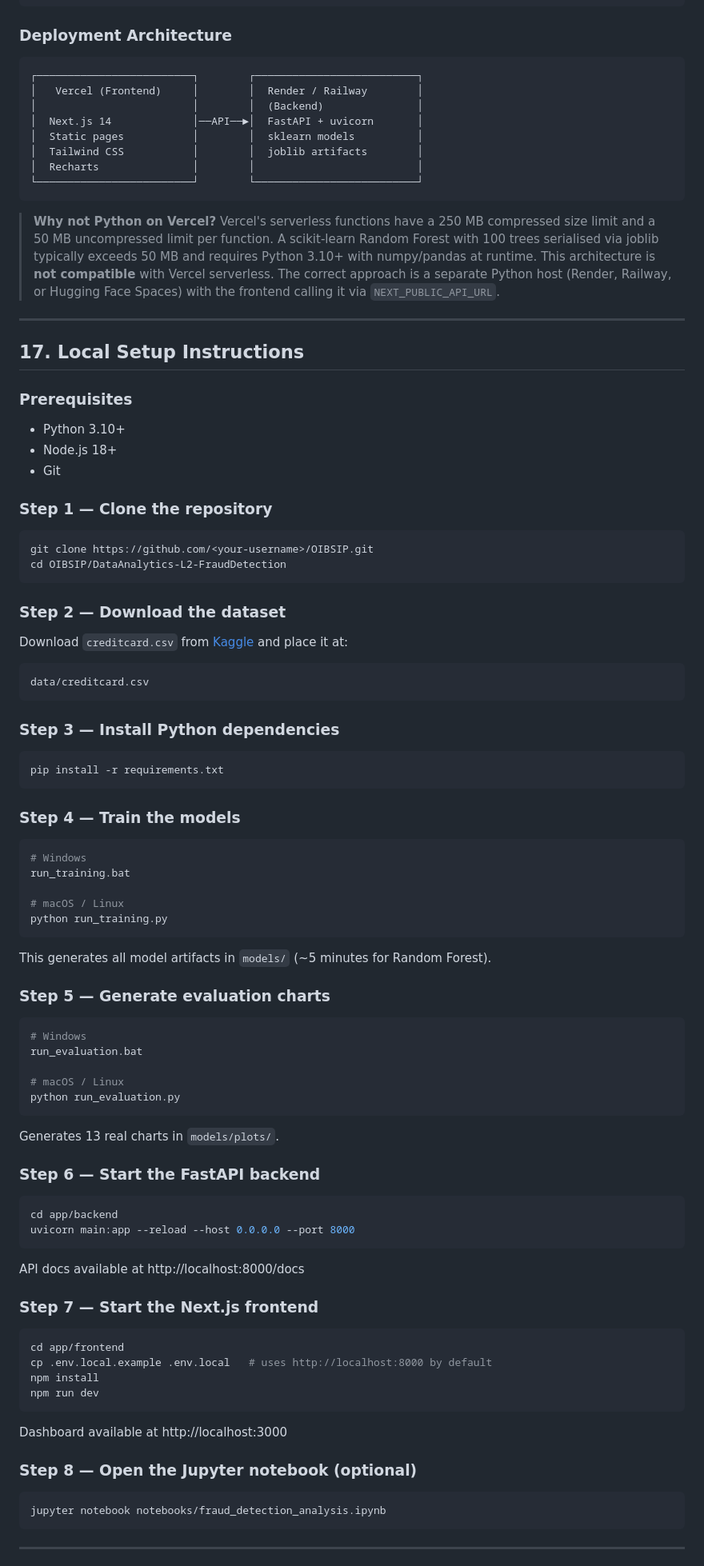
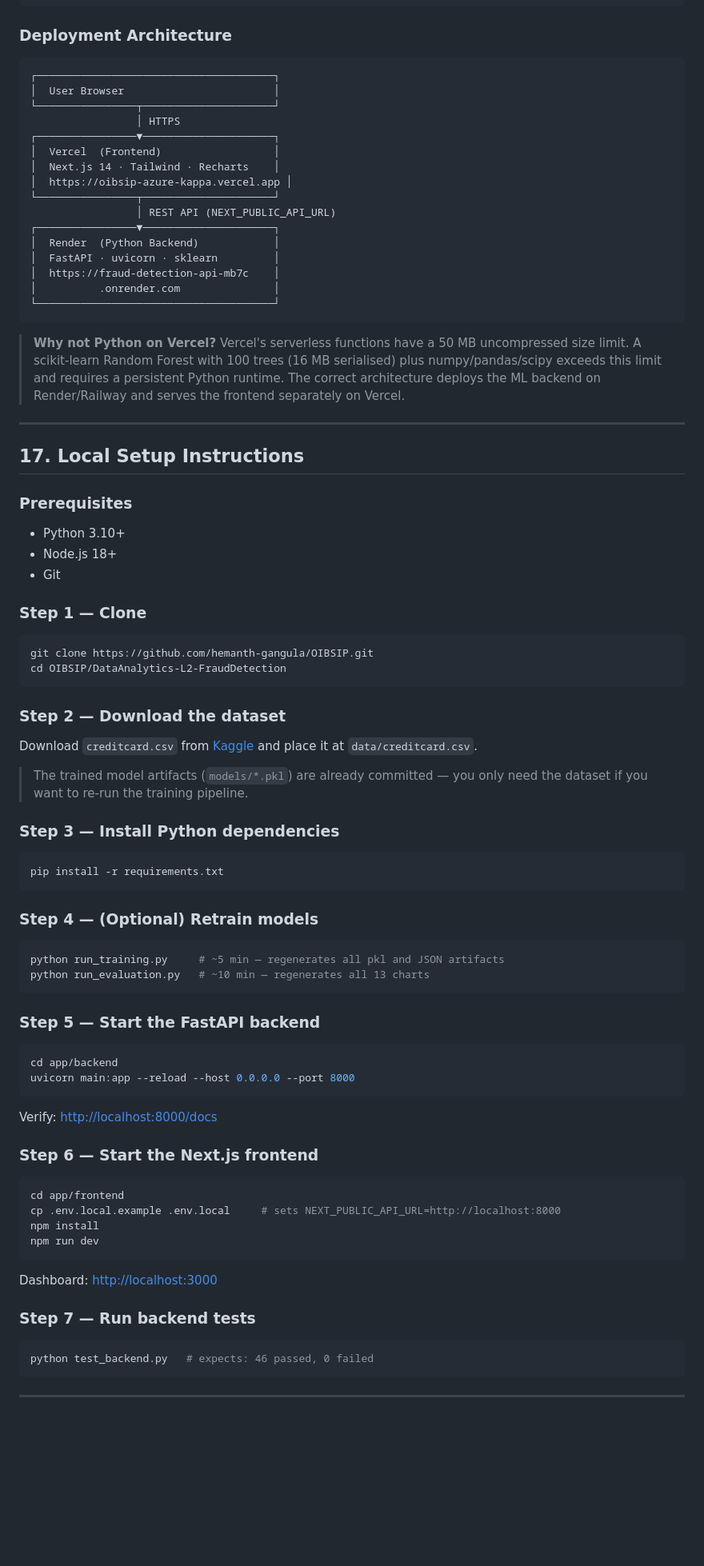
Before and after one commit to hemanth-gangula/OIBSIP, a Markdown page: README.md, the part around one of its changes. Shown at 80% size. Rendered like a GitHub page; blank space fills up the shorter version.

````diff
--- a/README.md
+++ b/README.md
@@ -445,17 +451,25 @@ OIBSIP/DataAnalytics-L2-FraudDetection/
 ### Deployment Architecture
 
 ```
-┌─────────────────────────┐        ┌──────────────────────────┐
-│   Vercel (Frontend)     │        │  Render / Railway        │
-│                         │        │  (Backend)               │
-│  Next.js 14             │──API──►│  FastAPI + uvicorn       │
-│  Static pages           │        │  sklearn models          │
-│  Tailwind CSS           │        │  joblib artifacts        │
-│  Recharts               │        │                          │
-└─────────────────────────┘        └──────────────────────────┘
+┌──────────────────────────────────────┐
+│  User Browser                        │
+└────────────────┬─────────────────────┘
+                 │ HTTPS
+┌────────────────▼─────────────────────┐
+│  Vercel  (Frontend)                  │
+│  Next.js 14 · Tailwind · Recharts    │
+│  https://oibsip-azure-kappa.vercel.app │
+└────────────────┬─────────────────────┘
+                 │ REST API (NEXT_PUBLIC_API_URL)
+┌────────────────▼─────────────────────┐
+│  Render  (Python Backend)            │
+│  FastAPI · uvicorn · sklearn         │
+│  https://fraud-detection-api-mb7c    │
+│          .onrender.com               │
+└──────────────────────────────────────┘
 ```
 
-> **Why not Python on Vercel?** Vercel's serverless functions have a 250 MB compressed size limit and a 50 MB uncompressed limit per function. A scikit-learn Random Forest with 100 trees serialised via joblib typically exceeds 50 MB and requires Python 3.10+ with numpy/pandas at runtime. This architecture is **not compatible** with Vercel serverless. The correct approach is a separate Python host (Render, Railway, or Hugging Face Spaces) with the frontend calling it via `NEXT_PUBLIC_API_URL`.
+> **Why not Python on Vercel?** Vercel's serverless functions have a 50 MB uncompressed size limit. A scikit-learn Random Forest with 100 trees (16 MB serialised) plus numpy/pandas/scipy exceeds this limit and requires a persistent Python runtime. The correct architecture deploys the ML backend on Render/Railway and serves the frontend separately on Vercel.
 
 ---
 
@@ -466,62 +480,47 @@ OIBSIP/DataAnalytics-L2-FraudDetection/
 - Node.js 18+
 - Git
 
-### Step 1 — Clone the repository
+### Step 1 — Clone
 ```bash
-git clone https://github.com/<your-username>/OIBSIP.git
+git clone https://github.com/hemanth-gangula/OIBSIP.git
 cd OIBSIP/DataAnalytics-L2-FraudDetection
 ```
 
 ### Step 2 — Download the dataset
-Download `creditcard.csv` from [Kaggle](https://www.kaggle.com/datasets/mlg-ulb/creditcardfraud) and place it at:
-```
-data/creditcard.csv
-```
+Download `creditcard.csv` from [Kaggle](https://www.kaggle.com/datasets/mlg-ulb/creditcardfraud) and place it at `data/creditcard.csv`.
+
+> The trained model artifacts (`models/*.pkl`) are already committed — you only need the dataset if you want to re-run the training pipeline.
 
 ### Step 3 — Install Python dependencies
 ```bash
 pip install -r requirements.txt
 ```
 
-### Step 4 — Train the models
+### Step 4 — (Optional) Retrain models
 ```bash
-# Windows
-run_training.bat
+python run_training.py     # ~5 min — regenerates all pkl and JSON artifacts
+python run_evaluation.py   # ~10 min — regenerates all 13 charts
+```
 
-# macOS / Linux
-python run_training.py
-```
-This generates all model artifacts in `models/` (~5 minutes for Random Forest).
-
-### Step 5 — Generate evaluation charts
-```bash
-# Windows
-run_evaluation.bat
-
-# macOS / Linux
-python run_evaluation.py
-```
-Generates 13 real charts in `models/plots/`.
-
-### Step 6 — Start the FastAPI backend
+### Step 5 — Start the FastAPI backend
 ```bash
 cd app/backend
 uvicorn main:app --reload --host 0.0.0.0 --port 8000
 ```
-API docs available at http://localhost:8000/docs
+Verify: [http://localhost:8000/docs](http://localhost:8000/docs)
 
-### Step 7 — Start the Next.js frontend
+### Step 6 — Start the Next.js frontend
 ```bash
 cd app/frontend
-cp .env.local.example .env.local   # uses http://localhost:8000 by default
+cp .env.local.example .env.local     # sets NEXT_PUBLIC_API_URL=http://localhost:8000
 npm install
 npm run dev
 ```
-Dashboard available at http://localhost:3000
+Dashboard: [http://localhost:3000](http://localhost:3000)
 
-### Step 8 — Open the Jupyter notebook (optional)
+### Step 7 — Run backend tests
 ```bash
-jupyter notebook notebooks/fraud_detection_analysis.ipynb
+python test_backend.py   # expects: 46 passed, 0 failed
 ```
 
 ---
````
Also changed, not shown: other parts of README.md (+217 -205 lines).
